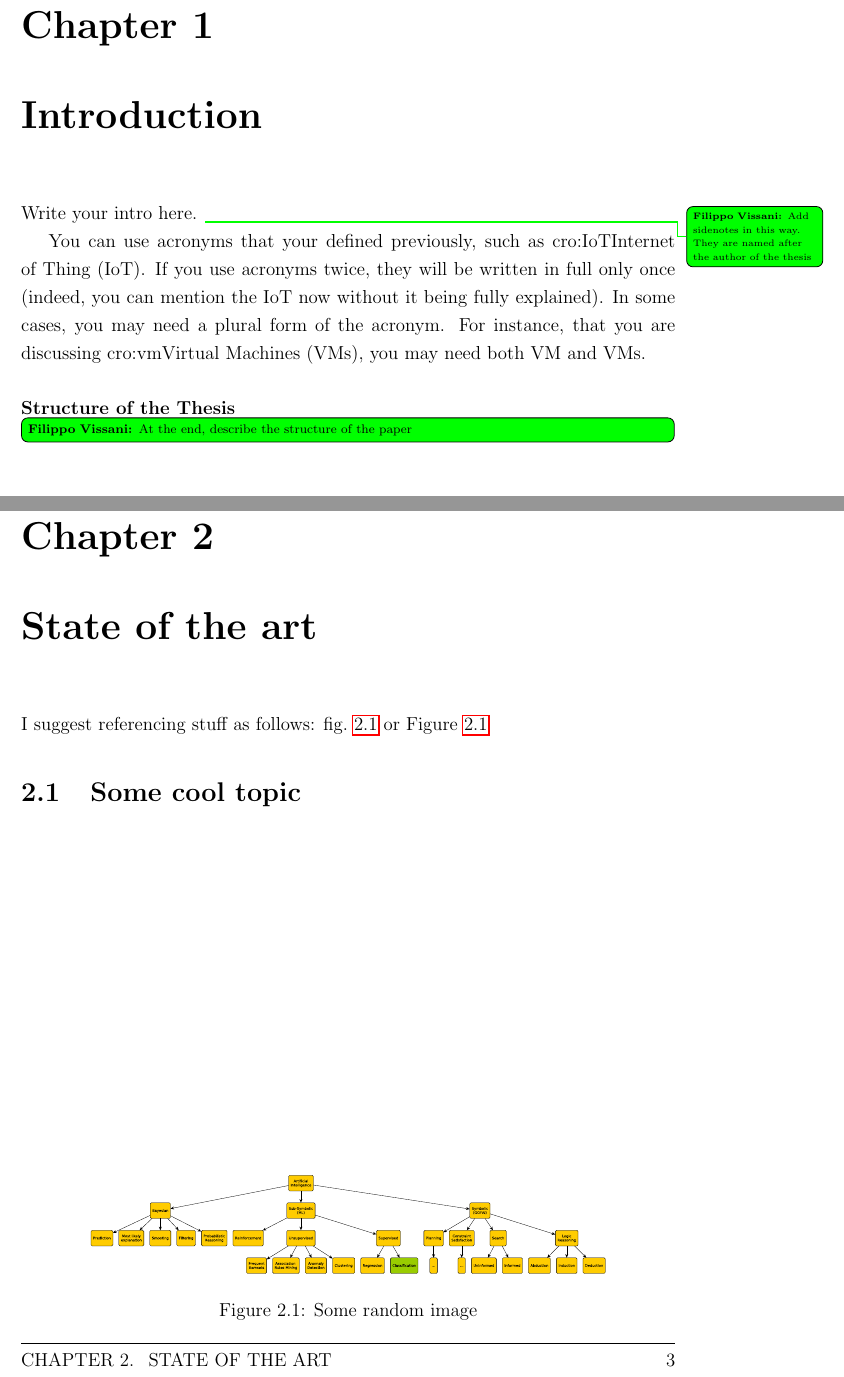
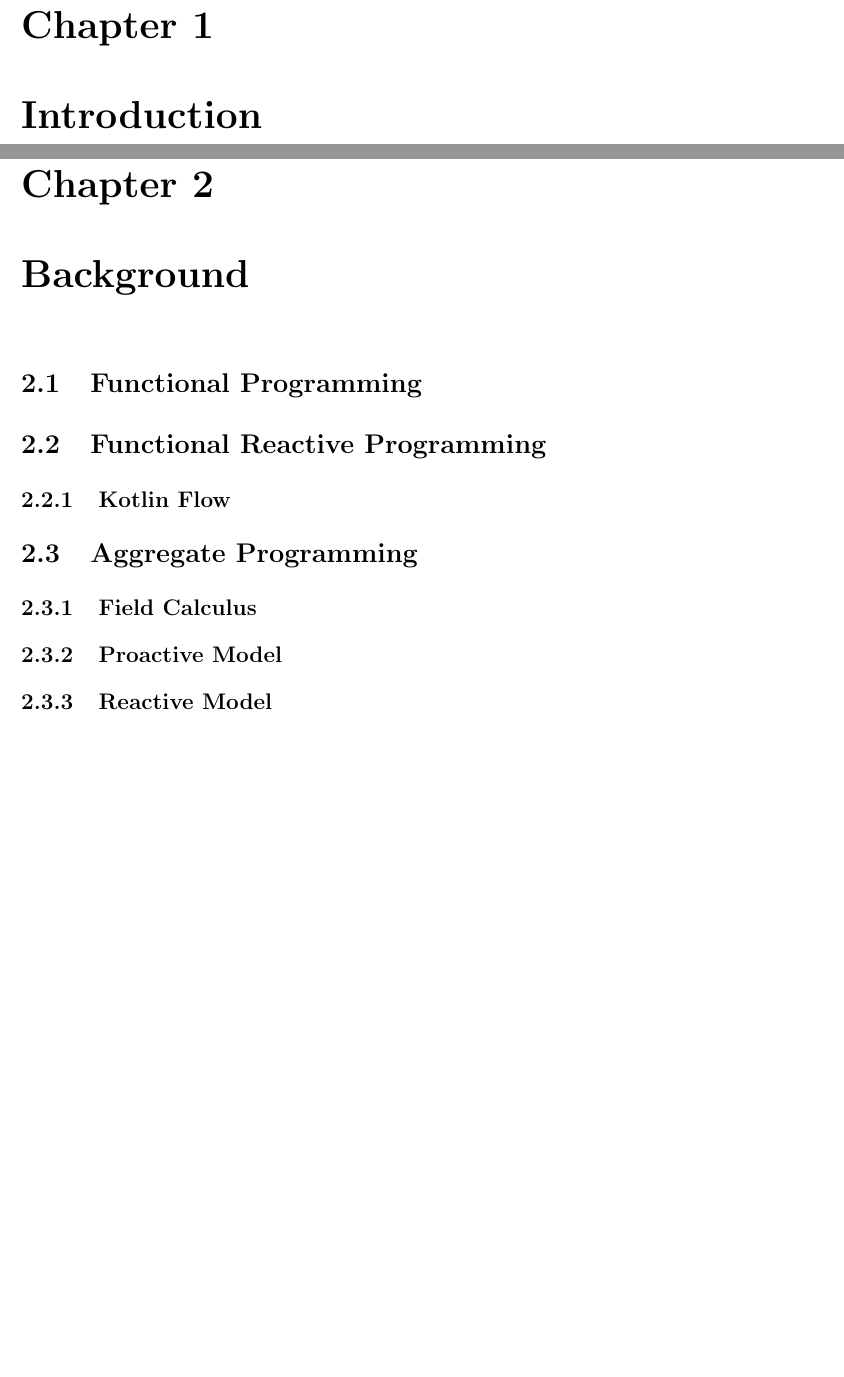
Before and after one commit to FilippoVissani/master-thesis, a LaTeX thesis (thesis-main.tex): two parts of pages 15 and 17 of 22 before the commit and two parts of pages 15 and 17 of 30 after it, joined at a grey line, cut so that both start at the same text, the shorter picture padded with empty space. Compiled offline with pdfLaTeX.

Commit message:
docs: define thesis structure

```diff
--- a/thesis-main.tex
+++ b/thesis-main.tex
@@ -7,7 +7,7 @@
 \usepackage{acronym}
 
 \school{\unibo}
-\programme{Corso di Laurea Magistrale in Ingegneria e Scienze Informatiche}
+\programme{MSc in Engineering and Computer Science}
 \title{Feasibility of Reactive Aggregate Programming via Kotlin Flows}
 \author{Filippo Vissani}
 \date{\today}
@@ -53,40 +50,26 @@ Optional. Max 1 page.
 \label{chap:introduction}
 %----------------------------------------------------------------------------------------
 
-Write your intro here.
-\sidenote{Add sidenotes in this way. They are named after the author of the thesis}
+% Introduction should set: Context, Scope, Significance (Motivation), Goals/High-level Questions, Methodology (briefly), Organization of the paper (chapters and what they include)
 
-You can use acronyms that your defined previously,
-such as \ac{IoT}.
-%
-If you use acronyms twice,
-they will be written in full only once
-(indeed, you can mention the \ac{IoT} now without it being fully explained).
-%
-In some cases, you may need a plural form of the acronym.
-%
-For instance,
-that you are discussing \acp{vm},
-you may need both \ac{vm} and \acp{vm}.
+%----------------------------------------------------------------------------------------
+\chapter{Background}
+\label{chap:background}
+%----------------------------------------------------------------------------------------
 
-\paragraph{Structure of the Thesis}
+\section{Functional Programming}
 
-\note{At the end, describe the structure of the paper}
+\section{Functional Reactive Programming}
 
-\chapter{State of the art}
+\subsection{Kotlin Flow}
 
-I suggest referencing stuff as follows: \cref{fig:random-image} or \Cref{fig:random-image}
+\section{Aggregate Programming}
 
-\begin{figure}
-    \centering
-    \includegraphics[width=.8\linewidth]{figures/random-image.pdf}
-    \caption{Some random image}
-    \label{fig:random-image}
-\end{figure}
+\subsection{Field Calculus}
 
-\section{Some cool topic}
+\subsection{Proactive Model}
 
-\chapter{Contribution}
+% talk about semantics
 
-You may also put some code snippet (which is NOT float by default), eg: \cref{lst:random-code}.
+\subsection{Reactive Model}
 
```
Also changed, not shown: thesis-main.tex (67 more changed lines).
